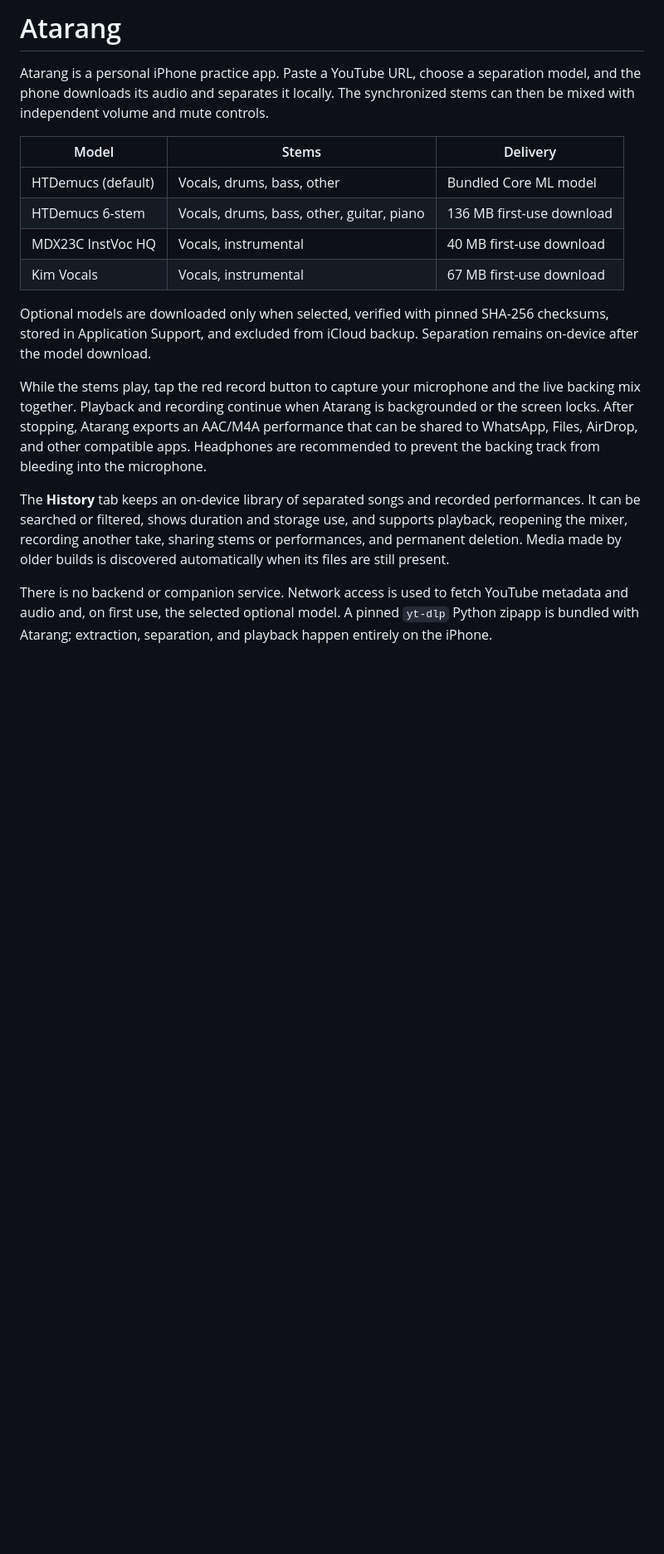
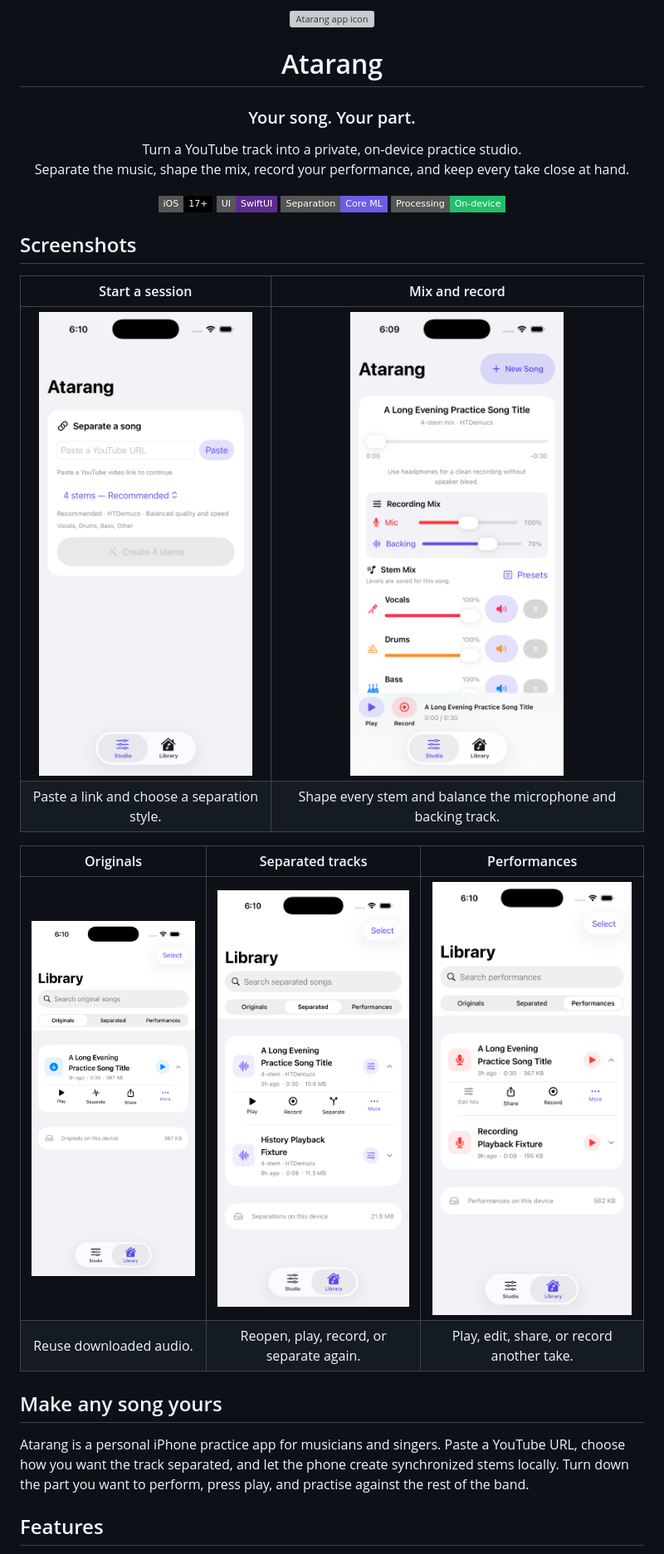
Before and after one commit to shantanugoel/atarang, a Markdown page: README.md, the part around one of its changes. Shown at 83% size. GitHub-like rendering; pictures changed too: docs/images/library-originals.png (added), docs/images/library-performances.png (added), docs/images/library-separated.png (added); badges without logos; blank space fills up the shorter version; grey boxes are pictures that could not be loaded.

Commit message:
Rewrite README with comprehensive app overview and setup guide

```diff
--- a/README.md
+++ b/README.md
@@ -1,19 +1,38 @@
-# Atarang
+<div align="center">
+  <img src="Atarang/Assets.xcassets/AppIcon.appiconset/Atarang-AppIcon.png" alt="Atarang app icon" width="150">
+  <h1>Atarang</h1>
+  <h3>Your song. Your part.</h3>
+  <p>
+    Turn a YouTube track into a private, on-device practice studio.<br>
+    Separate the music, shape the mix, record your performance, and keep every
+    take close at hand.
+  </p>
+  <p>
+    <img src="https://img.shields.io/badge/iOS-17%2B-000000?style=flat-square&logo=apple" alt="iOS 17+">
+    <img src="https://img.shields.io/badge/UI-SwiftUI-5C2D91?style=flat-square" alt="SwiftUI">
+    <img src="https://img.shields.io/badge/Separation-Core%20ML-6C5CE7?style=flat-square" alt="Core ML">
+    <img src="https://img.shields.io/badge/Processing-On--device-20BF6B?style=flat-square" alt="On-device processing">
+  </p>
+</div>
 
-Atarang is a personal iPhone practice app. Paste a YouTube URL, choose a separation model, and the phone downloads its audio and separates it locally. The synchronized stems can then be mixed with independent volume and mute controls.
+## Screenshots
 
-| Model | Stems | Delivery |
-| --- | --- | --- |
-| HTDemucs (default) | Vocals, drums, bass, other | Bundled Core ML model |
-| HTDemucs 6-stem | Vocals, drums, bass, other, guitar, piano | 136 MB first-use download |
-| MDX23C InstVoc HQ | Vocals, instrumental | 40 MB first-use download |
-| Kim Vocals | Vocals, instrumental | 67 MB first-use download |
+| Start a session | Mix and record |
+| :---: | :---: |
+| <img src="docs/images/studio.png" alt="Atarang Studio ready for a YouTube URL" width="320"> | <img src="docs/images/mixer.png" alt="Atarang stem mixer and recording controls" width="320"> |
+| Paste a link and choose a separation style. | Shape every stem and balance the microphone and backing track. |
 
-Optional models are downloaded only when selected, verified with pinned SHA-256 checksums, stored in Application Support, and excluded from iCloud backup. Separation remains on-device after the model download.
+| Originals | Separated tracks | Performances |
+| :---: | :---: | :---: |
+| <img src="docs/images/library-originals.png" alt="Original songs in the Atarang Library" width="240"> | <img src="docs/images/library-separated.png" alt="Separated tracks in the Atarang Library" width="240"> | <img src="docs/images/library-performances.png" alt="Recorded performances in the Atarang Library" width="240"> |
+| Reuse downloaded audio. | Reopen, play, record, or separate again. | Play, edit, share, or record another take. |
 
-While the stems play, tap the red record button to capture your microphone and the live backing mix together. Playback and recording continue when Atarang is backgrounded or the screen locks. After stopping, Atarang exports an AAC/M4A performance that can be shared to WhatsApp, Files, AirDrop, and other compatible apps. Headphones are recommended to prevent the backing track from bleeding into the microphone.
+## Make any song yours
 
-The **History** tab keeps an on-device library of separated songs and recorded performances. It can be searched or filtered, shows duration and storage use, and supports playback, reopening the mixer, recording another take, sharing stems or performances, and permanent deletion. Media made by older builds is discovered automatically when its files are still present.
+Atarang is a personal iPhone practice app for musicians and singers. Paste a
+YouTube URL, choose how you want the track separated, and let the phone create
+synchronized stems locally. Turn down the part you want to perform, press play,
+and practise against the rest of the band.
 
-There is no backend or companion service. Network access is used to fetch YouTube metadata and audio and, on first use, the selected optional model. A pinned `yt-dlp` Python zipapp is bundled with Atarang; extraction, separation, and playback happen entirely on the iPhone.
+## Features
 
```
Also changed, not shown: other parts of README.md (+88 -11 lines).
